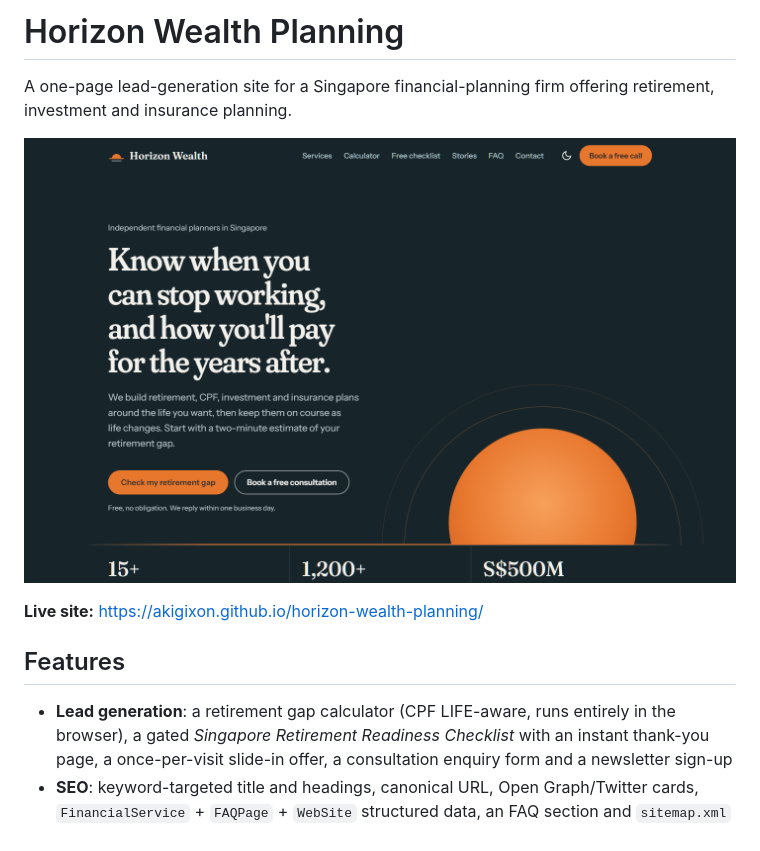
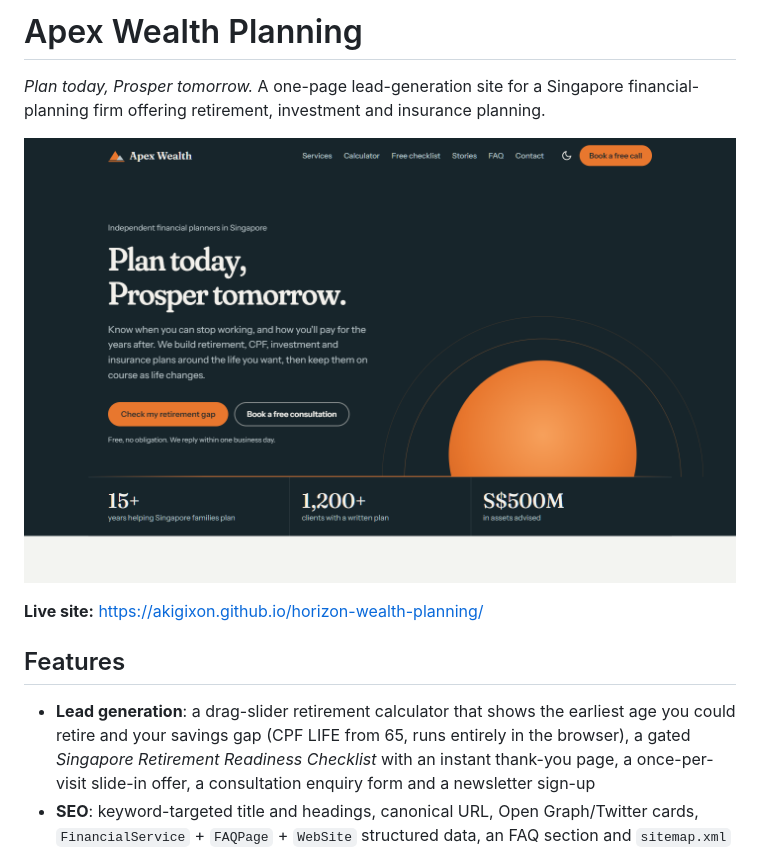
Before and after one commit to akigixon/horizon-wealth-planning, a Markdown page: README.md, the part around one of its changes. Rendered like a GitHub page; pictures changed too: docs/screenshot.png.

```diff
--- a/README.md
+++ b/README.md
@@ -1,4 +1,4 @@
-# Horizon Wealth Planning
+# Apex Wealth Planning
 
-A one-page lead-generation site for a Singapore financial-planning firm offering retirement, investment and insurance planning.
+*Plan today, Prosper tomorrow.* A one-page lead-generation site for a Singapore financial-planning firm offering retirement, investment and insurance planning.
 
@@ -8,7 +8,7 @@ A one-page lead-generation site for a Singapore financial-planning firm offering
 
 ## Features
 
-- **Lead generation**: a retirement gap calculator (CPF LIFE-aware, runs entirely in the browser), a gated *Singapore Retirement Readiness Checklist* with an instant thank-you page, a once-per-visit slide-in offer, a consultation enquiry form and a newsletter sign-up
+- **Lead generation**: a drag-slider retirement calculator that shows the earliest age you could retire and your savings gap (CPF LIFE from 65, runs entirely in the browser), a gated *Singapore Retirement Readiness Checklist* with an instant thank-you page, a once-per-visit slide-in offer, a consultation enquiry form and a newsletter sign-up
 - **SEO**: keyword-targeted title and headings, canonical URL, Open Graph/Twitter cards, `FinancialService` + `FAQPage` + `WebSite` structured data, an FAQ section and `sitemap.xml`
 - **Design**: copper-orange and slate theme with light and dark modes (follows the OS by default, with a toggle that remembers your choice)
 - **Security hardening**: strict Content-Security-Policy with no inline scripts, anti-clickjacking, XSS-safe rendering of user input, honeypot and timing checks against form spam, SHA-pinned GitHub Actions with Dependabot, and a deploy step that publishes an explicit allow-list of files
```
Also changed, not shown: other parts of README.md (+1 -1 lines), CLAUDE.md (+2 -2 lines), assets/og-image.png, 5 other files.
